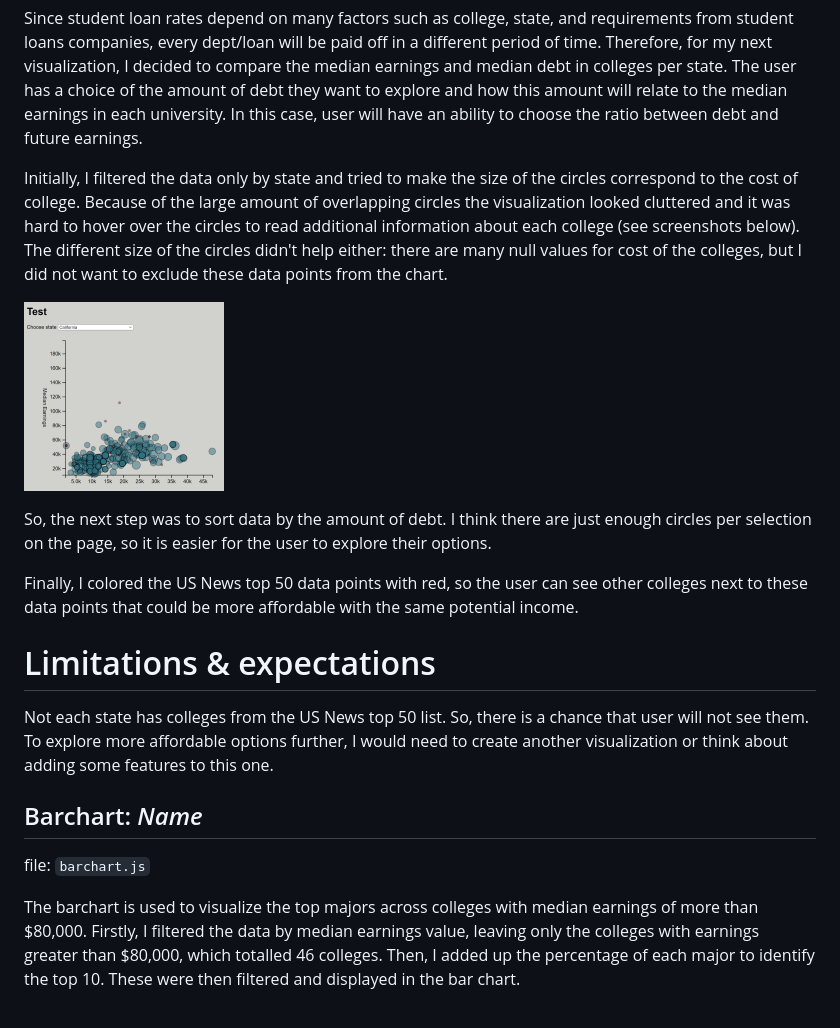
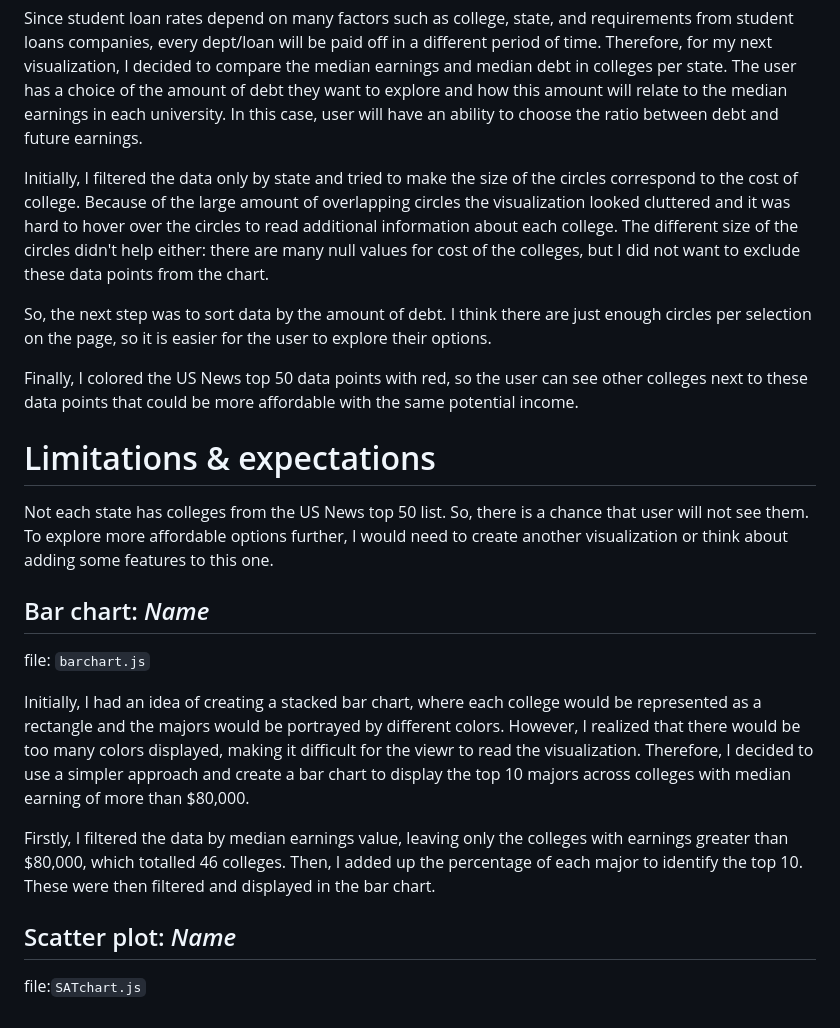
Before and after one commit to nchikurova/UScolleges, a Markdown page: README.md, the part around the change. Rendered like a GitHub page.

```diff
--- a/README.md
+++ b/README.md
@@ -34,9 +34,7 @@ This visualization should help explore the following concerns:
 
 Since student loan rates depend on many factors such as college, state, and requirements from student loans companies, every dept/loan will be paid off in a different period of time. Therefore, for my next visualization, I decided to compare the median earnings and median debt in colleges per state. The user has a choice of the amount of debt they want to explore and how this amount will relate to the median earnings in each university. In this case, user will have an ability to choose the ratio between debt and future earnings.
 
-Initially, I filtered the data only by state and tried to make the size of the circles correspond to the cost of college. Because of the large amount of overlapping circles the visualization looked cluttered and it was hard to hover over the circles to read additional information about each college (see screenshots below). The different size of the circles didn't help either: there are many null values for cost of the colleges, but I did not want to exclude these data points from the chart.
-
-![](/data/cluttered_chart.png)
+Initially, I filtered the data only by state and tried to make the size of the circles correspond to the cost of college. Because of the large amount of overlapping circles the visualization looked cluttered and it was hard to hover over the circles to read additional information about each college. The different size of the circles didn't help either: there are many null values for cost of the colleges, but I did not want to exclude these data points from the chart.
 
 So, the next step was to sort data by the amount of debt. I think there are just enough circles per selection on the page, so it is easier for the user to explore their options.
 
@@ -45,7 +43,12 @@ Finally, I colored the US News top 50 data points with red, so the user can see
 # Limitations & expectations
 Not each state has colleges from the US News top 50 list. So, there is a chance that user will not see them. To explore more affordable options further, I would need to create another visualization or think about adding some features to this one.
 
-## Barchart: *Name*
+## Bar chart: *Name*
 file: `barchart.js`
 
-The barchart is used to visualize the top majors across colleges with median earnings of more than $80,000. Firstly, I filtered the data by median earnings value, leaving only the colleges with earnings greater than $80,000, which totalled 46 colleges. Then, I added up the percentage of each major to identify the top 10. These were then filtered and displayed in the bar chart.
+Initially, I had an idea of creating a stacked bar chart, where each college would be represented as a rectangle and the majors would be portrayed by different colors. However, I realized that there would be too many colors displayed, making it difficult for the viewr to read the visualization. Therefore, I decided to use a simpler approach and create a bar chart to display the top 10 majors across colleges with median earning of more than $80,000.
+
+Firstly, I filtered the data by median earnings value, leaving only the colleges with earnings greater than $80,000, which totalled 46 colleges. Then, I added up the percentage of each major to identify the top 10. These were then filtered and displayed in the bar chart.
+
+## Scatter plot: *Name*
+file:`SATchart.js`
```
